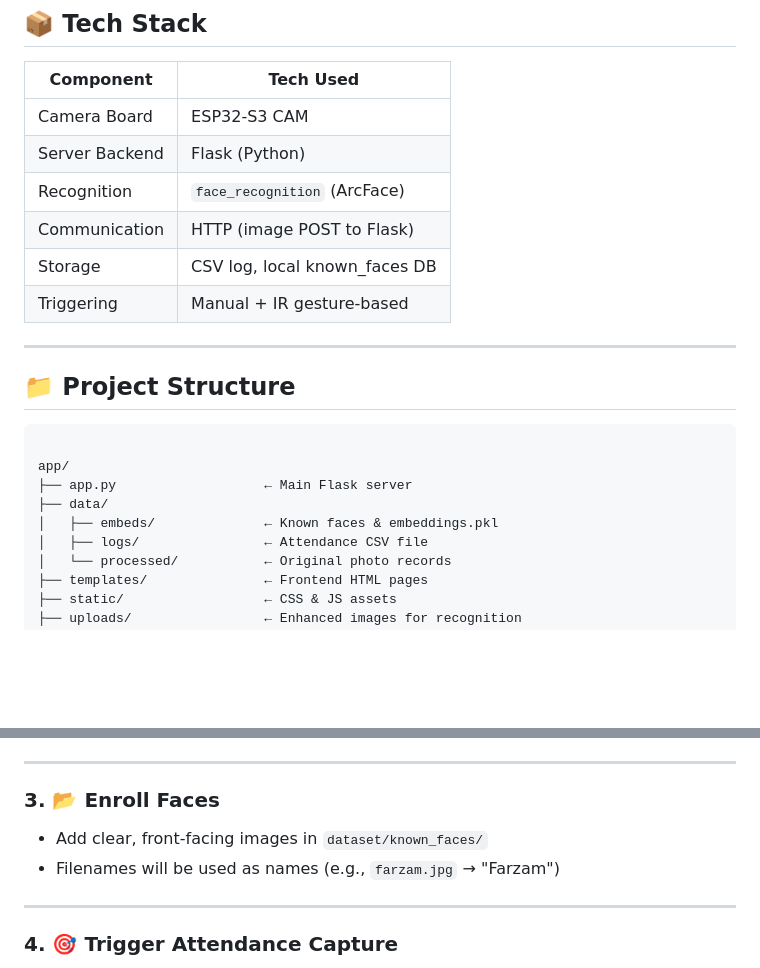
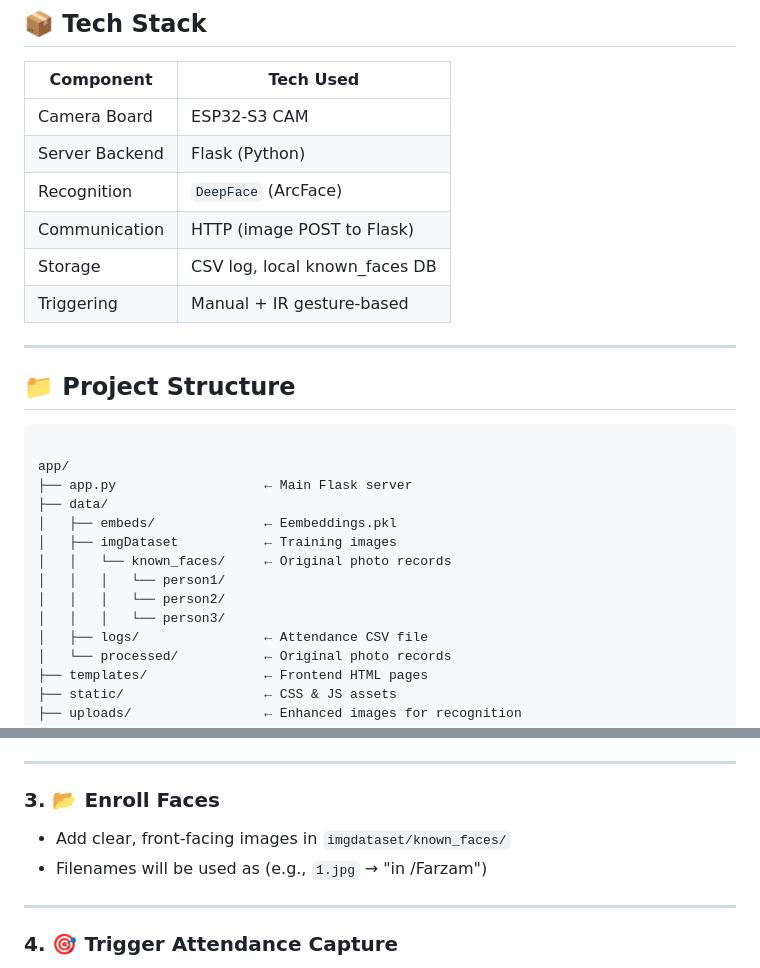
Before and after one commit to ProfessorlearnCode/PixID, a Markdown page: README.md, 2 parts joined by grey strips. Drawn GitHub-style; blank space fills up the shorter version.

```diff
--- a/README.md
+++ b/README.md
@@ -45,7 +45,7 @@ To create a **smart, secure, and offline-first facial recognition system** that:
 |----------------|---------------------------------|
 | Camera Board    | ESP32-S3 CAM                   |
 | Server Backend  | Flask (Python)                 |
-| Recognition     | `face_recognition` (ArcFace)   |
+| Recognition     | `DeepFace` (ArcFace)   |
 | Communication   | HTTP (image POST to Flask)     |
 | Storage         | CSV log, local known_faces DB  |
 | Triggering      | Manual + IR gesture-based      |
@@ -59,7 +59,12 @@ To create a **smart, secure, and offline-first facial recognition system** that:
 app/
 ├── app.py                   ← Main Flask server
 ├── data/
-│   ├── embeds/              ← Known faces & embeddings.pkl
+│   ├── embeds/              ← Eembeddings.pkl
+│   ├── imgDataset           ← Training images
+│   │   └── known_faces/     ← Original photo records
+│   │   │   └── person1/
+│   │   │   └── person2/
+│   │   │   └── person3/
 │   ├── logs/                ← Attendance CSV file
 │   └── processed/           ← Original photo records
 ├── templates/               ← Frontend HTML pages
@@ -107,8 +112,8 @@ Server will listen at `http://192.168.4.1:5000` (ESP32’s network)
 
 ### 3. 📂 Enroll Faces
 
-* Add clear, front-facing images in `dataset/known_faces/`
-* Filenames will be used as names (e.g., `farzam.jpg` → "Farzam")
+* Add clear, front-facing images in `imgdataset/known_faces/`
+* Filenames will be used as (e.g., `1.jpg` → "in /Farzam")
 
 ---
 
```
